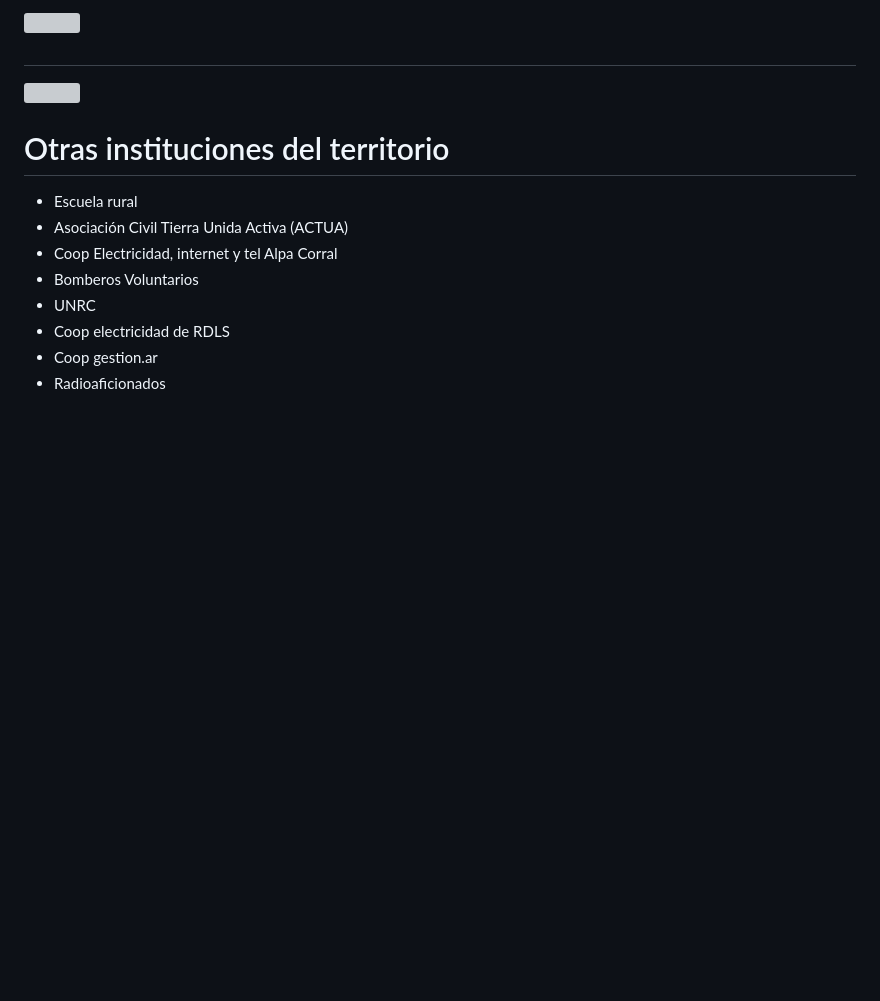
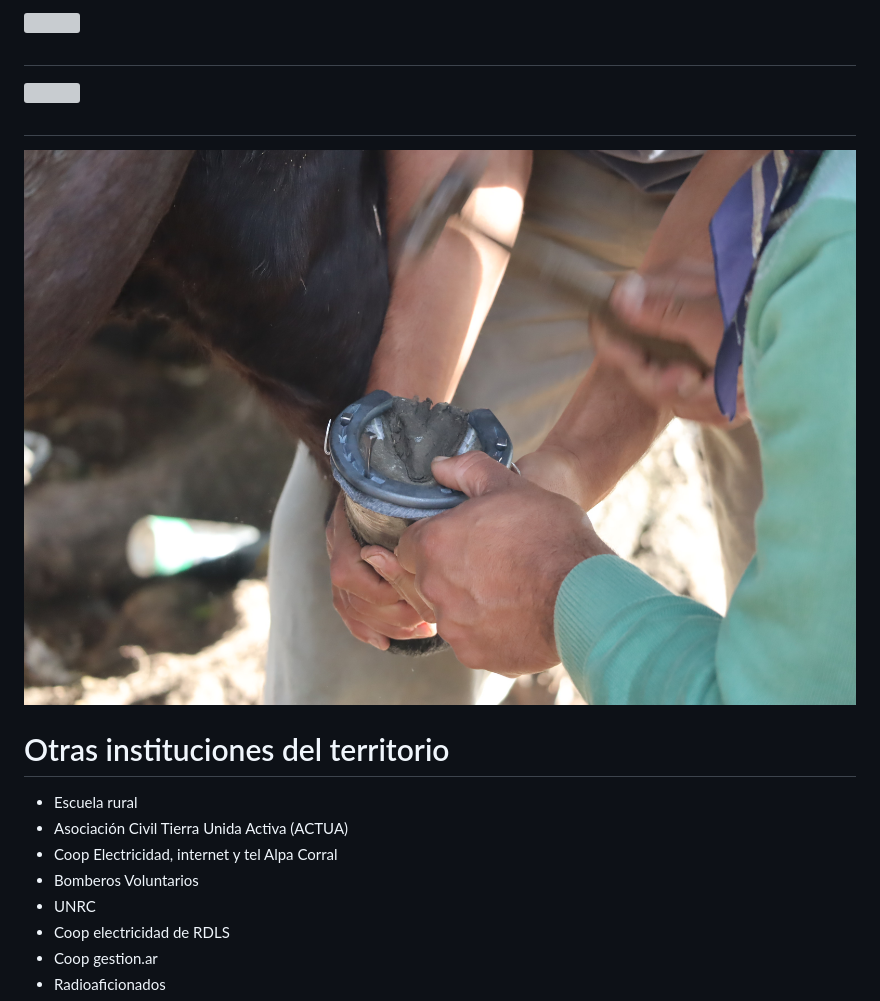
Before and after one commit to dbellomo/xii.coloquio.filosofia.tecnica, a Markdown page: index.md, the part around the change. GitHub-like rendering; pictures changed too: img/hogar_5.jpeg (added); blank space fills up the shorter version; grey boxes are pictures that could not be loaded.

```diff
--- a/index.md
+++ b/index.md
@@ -120,6 +120,12 @@ Walter, Fabian, Joaquin, Neolia, Martina, Franco, Martin, Luciana, Gladys, Gonza
 #
 
 ![](img/hogar_4.jpeg)
+
+
+
+#
+
+![](img/hogar_5.jpeg)
 
 
 
```
